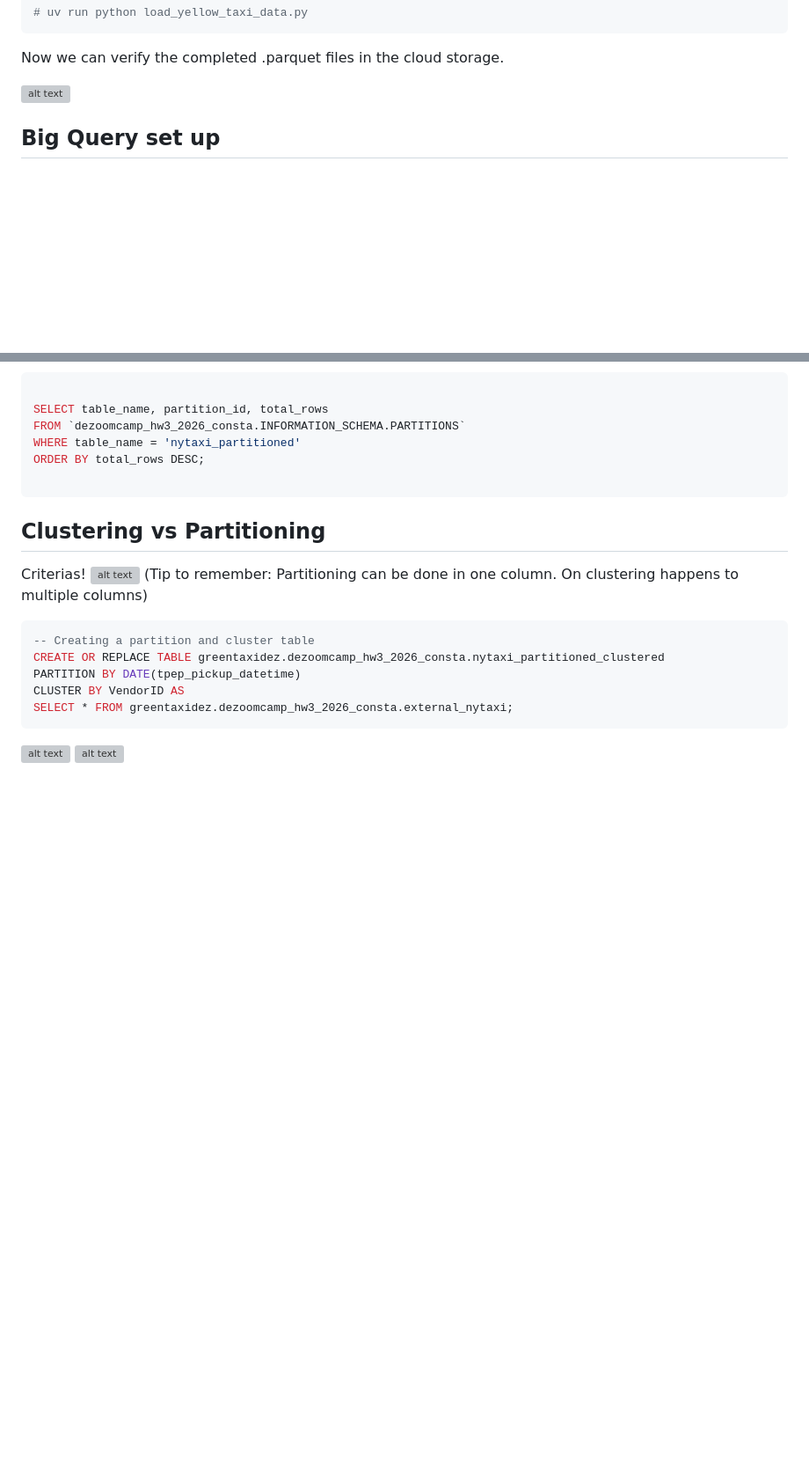
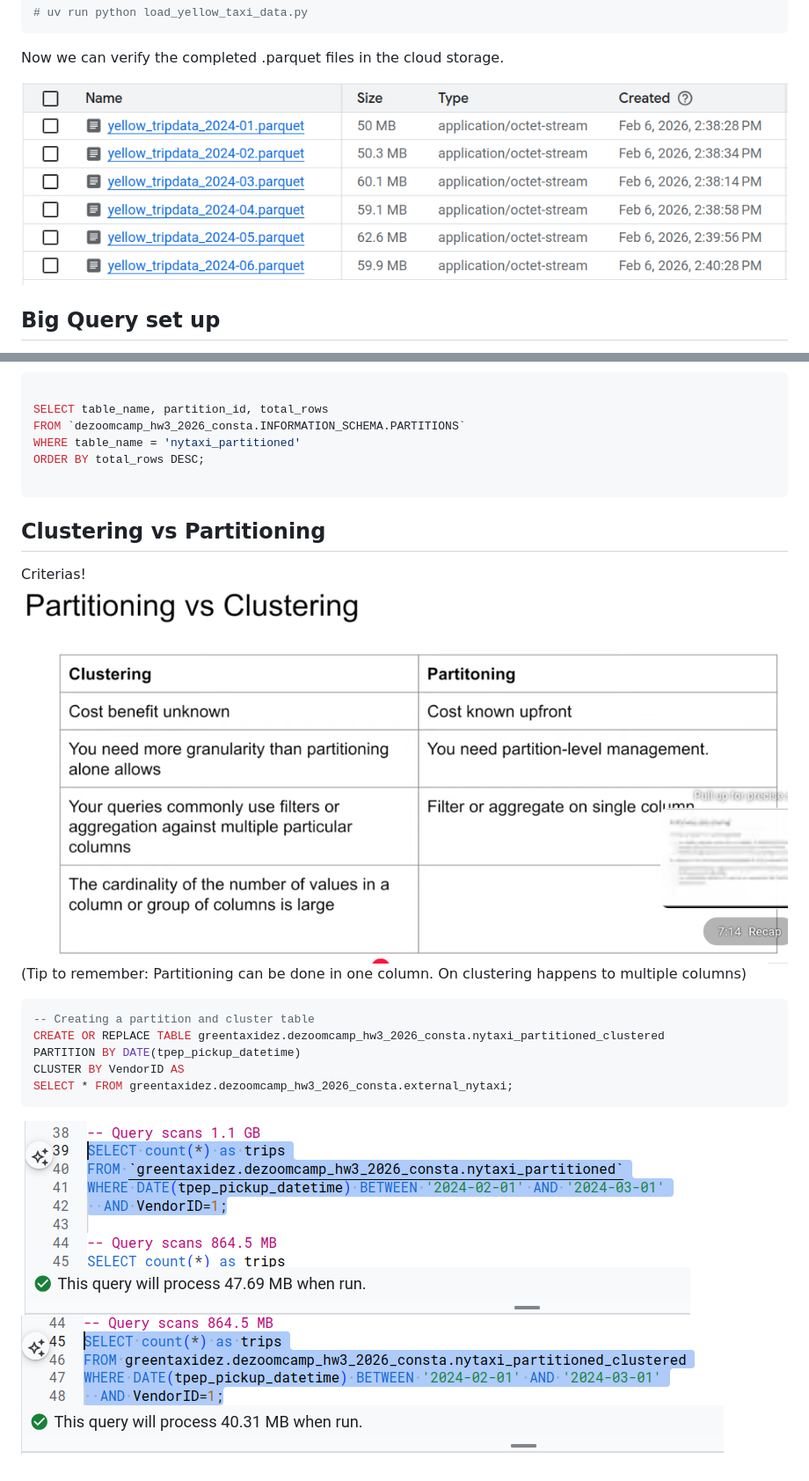
Before and after one commit to papiconsta/dez_homework, a Markdown page: exercise_3/notes.md, 2 parts joined by grey strips. Shown at 88% size. Drawn GitHub-style; blank space fills up the shorter version; grey boxes are pictures that could not be loaded.

````diff
--- a/exercise_3/notes.md
+++ b/exercise_3/notes.md
@@ -36,7 +36,7 @@ Next step is to run the script (we also need the json key from the service accou
 <!-- Configuration details -->
 Now we can verify the completed .parquet files in the cloud storage.
 
-![alt text](image-4.png)
+![alt text](images/image-4.png)
 ## Big Query set up
 Our next move is to create an external table from our cloud storage .parquet files (make sure that are in the same region).
 ```SQL
@@ -104,7 +104,7 @@ ORDER BY total_rows DESC;
 ## Clustering vs Partitioning
 
 Criterias!
-![alt text](image-14.png)
+![alt text](images/image-14.png)
 (Tip to remember: Partitioning can be done in one column. On clustering happens to multiple columns)
 
 
@@ -115,6 +115,6 @@ PARTITION BY DATE(tpep_pickup_datetime)
 CLUSTER BY VendorID AS
 SELECT * FROM greentaxidez.dezoomcamp_hw3_2026_consta.external_nytaxi;
 ```
-![alt text](image-13.png)
-![alt text](image-11.png)
+![alt text](images/image-13.png)
+![alt text](images/image-11.png)
 <!-- Additional notes and observations -->
````
Also changed, not shown: other parts of exercise_3/notes.md (+8 -8 lines).
